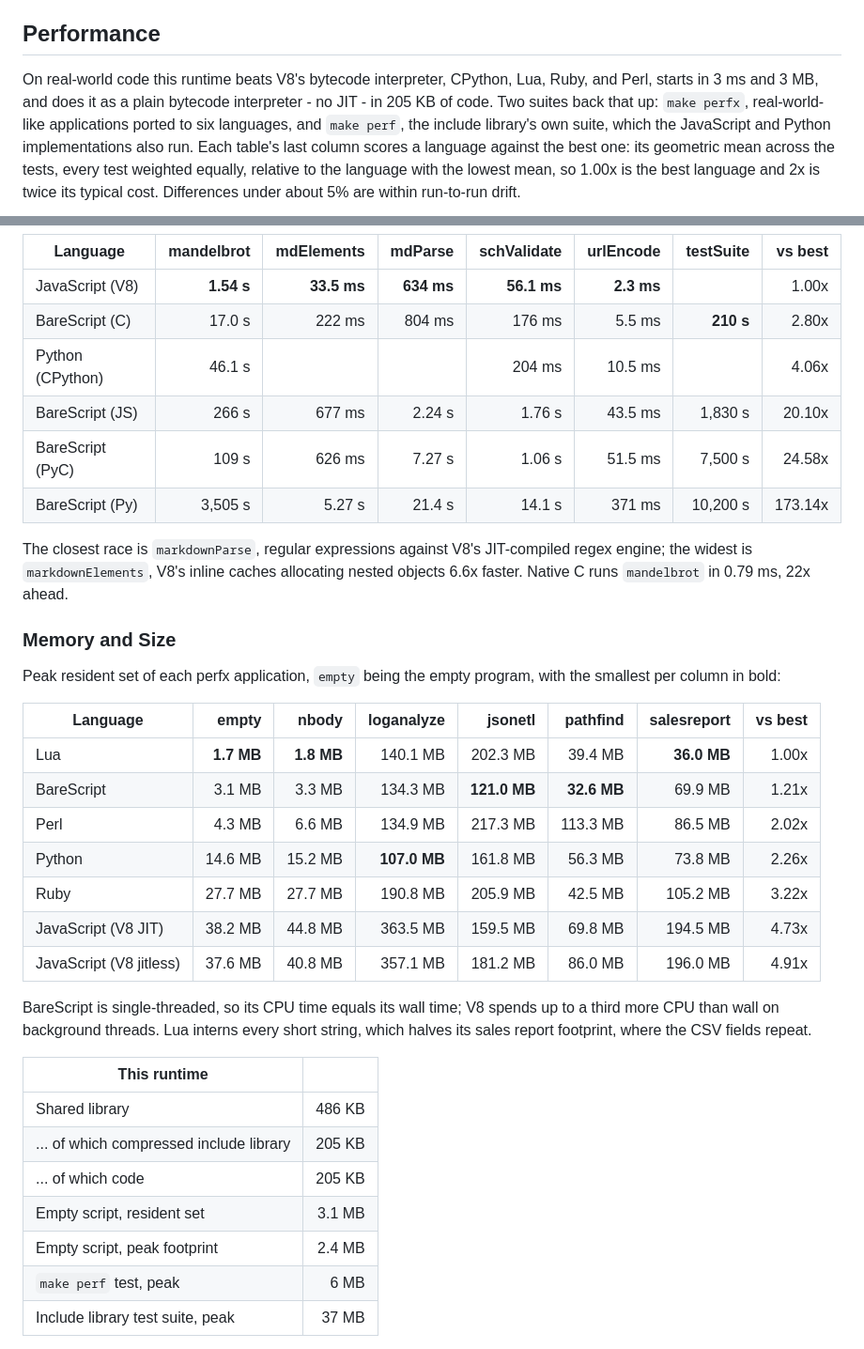
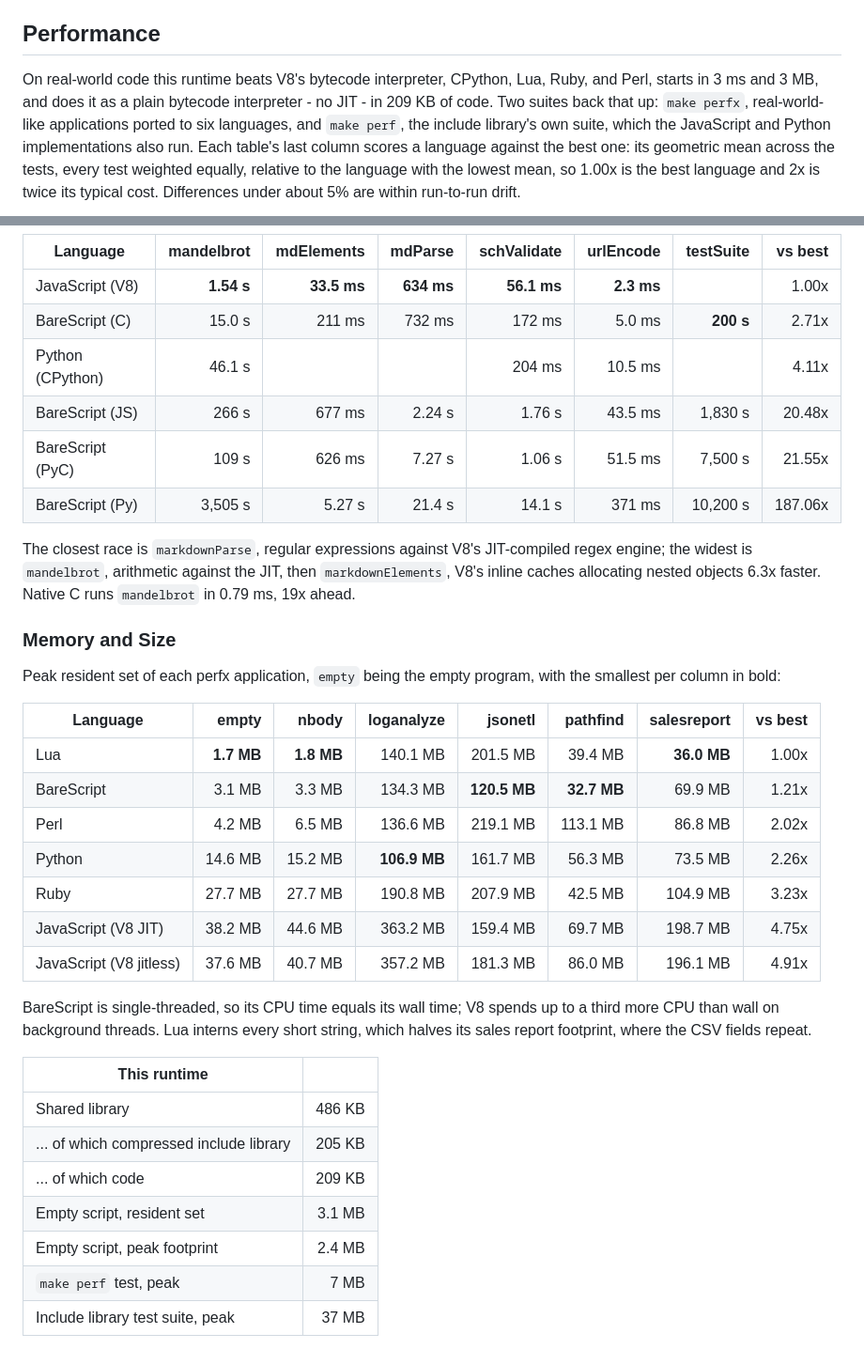
Before and after one commit to craigahobbs/bare-script-c, a Markdown page: README.md, 2 parts joined by grey strips. Shown at 94% size. GitHub-like rendering.

Commit message:
Re-measure the README's performance tables after the profile-driven pass

```diff
--- a/README.md
+++ b/README.md
@@ -393,7 +393,7 @@ debug messages, which follow the Python implementation - see [Compatibility](#co
 ## Performance
 
 On real-world code this runtime beats V8's bytecode interpreter, CPython, Lua, Ruby, and Perl,
-starts in 3 ms and 3 MB, and does it as a plain bytecode interpreter - no JIT - in 205 KB of
+starts in 3 ms and 3 MB, and does it as a plain bytecode interpreter - no JIT - in 209 KB of
 code. Two suites back that up: `make perfx`, real-world-like applications ported to six
 languages, and `make perf`, the include library's own suite, which the JavaScript and Python
 implementations also run. Each table's last column scores a language against the best one: its
@@ -459,15 +460,15 @@ score covers all nine, each test's scale estimated from every implementation tha
 | Language         | mandelbrot |  mdElements |    mdParse | schValidate |  urlEncode | testSuite | vs best |
 | ---------------- | ---------: | ----------: | ---------: | ----------: | ---------: | --------: | ------: |
 | JavaScript (V8)  | **1.54 s** | **33.5 ms** | **634 ms** | **56.1 ms** | **2.3 ms** |           |   1.00x |
-| BareScript (C)   |     17.0 s |      222 ms |     804 ms |      176 ms |     5.5 ms | **210 s** |   2.80x |
-| Python (CPython) |     46.1 s |             |            |      204 ms |    10.5 ms |           |   4.06x |
-| BareScript (JS)  |      266 s |      677 ms |     2.24 s |      1.76 s |    43.5 ms |   1,830 s |  20.10x |
-| BareScript (PyC) |      109 s |      626 ms |     7.27 s |      1.06 s |    51.5 ms |   7,500 s |  24.58x |
-| BareScript (Py)  |    3,505 s |      5.27 s |     21.4 s |      14.1 s |     371 ms |  10,200 s | 173.14x |
+| BareScript (C)   |     15.0 s |      211 ms |     732 ms |      172 ms |     5.0 ms | **200 s** |   2.71x |
+| Python (CPython) |     46.1 s |             |            |      204 ms |    10.5 ms |           |   4.11x |
+| BareScript (JS)  |      266 s |      677 ms |     2.24 s |      1.76 s |    43.5 ms |   1,830 s |  20.48x |
+| BareScript (PyC) |      109 s |      626 ms |     7.27 s |      1.06 s |    51.5 ms |   7,500 s |  21.55x |
+| BareScript (Py)  |    3,505 s |      5.27 s |     21.4 s |      14.1 s |     371 ms |  10,200 s | 187.06x |
 
 The closest race is `markdownParse`, regular expressions against V8's JIT-compiled regex engine;
-the widest is `markdownElements`, V8's inline caches allocating nested objects 6.6x faster. Native
-C runs `mandelbrot` in 0.79 ms, 22x ahead.
+the widest is `mandelbrot`, arithmetic against the JIT, then `markdownElements`, V8's inline caches
+allocating nested objects 6.3x faster. Native C runs `mandelbrot` in 0.79 ms, 19x ahead.
 
 ### Memory and Size
 
@@ -476,13 +477,13 @@ per column in bold:
 
 | Language                |      empty |      nbody |   loganalyze |      jsonetl |    pathfind | salesreport | vs best |
 | ----------------------- | ---------: | ---------: | -----------: | -----------: | ----------: | ----------: | ------: |
-| Lua                     | **1.7 MB** | **1.8 MB** |     140.1 MB |     202.3 MB |     39.4 MB | **36.0 MB** |   1.00x |
-| BareScript              |     3.1 MB |     3.3 MB |     134.3 MB | **121.0 MB** | **32.6 MB** |     69.9 MB |   1.21x |
-| Perl                    |     4.3 MB |     6.6 MB |     134.9 MB |     217.3 MB |    113.3 MB |     86.5 MB |   2.02x |
-| Python                  |    14.6 MB |    15.2 MB | **107.0 MB** |     161.8 MB |     56.3 MB |     73.8 MB |   2.26x |
-| Ruby                    |    27.7 MB |    27.7 MB |     190.8 MB |     205.9 MB |     42.5 MB |    105.2 MB |   3.22x |
-| JavaScript (V8 JIT)     |    38.2 MB |    44.8 MB |     363.5 MB |     159.5 MB |     69.8 MB |    194.5 MB |   4.73x |
-| JavaScript (V8 jitless) |    37.6 MB |    40.8 MB |     357.1 MB |     181.2 MB |     86.0 MB |    196.0 MB |   4.91x |
+| Lua                     | **1.7 MB** | **1.8 MB** |     140.1 MB |     201.5 MB |     39.4 MB | **36.0 MB** |   1.00x |
+| BareScript              |     3.1 MB |     3.3 MB |     134.3 MB | **120.5 MB** | **32.7 MB** |     69.9 MB |   1.21x |
+| Perl                    |     4.2 MB |     6.5 MB |     136.6 MB |     219.1 MB |    113.1 MB |     86.8 MB |   2.02x |
+| Python                  |    14.6 MB |    15.2 MB | **106.9 MB** |     161.7 MB |     56.3 MB |     73.5 MB |   2.26x |
+| Ruby                    |    27.7 MB |    27.7 MB |     190.8 MB |     207.9 MB |     42.5 MB |    104.9 MB |   3.23x |
+| JavaScript (V8 JIT)     |    38.2 MB |    44.6 MB |     363.2 MB |     159.4 MB |     69.7 MB |    198.7 MB |   4.75x |
+| JavaScript (V8 jitless) |    37.6 MB |    40.7 MB |     357.2 MB |     181.3 MB |     86.0 MB |    196.1 MB |   4.91x |
 
 BareScript is single-threaded, so its CPU time equals its wall time; V8 spends up to a third more
 CPU than wall on background threads. Lua interns every short string, which halves its sales
@@ -492,10 +493,10 @@ report footprint, where the CSV fields repeat.
 | --------------------------------------- | -----: |
 | Shared library                          | 486 KB |
 | ... of which compressed include library | 205 KB |
-| ... of which code                       | 205 KB |
+| ... of which code                       | 209 KB |
 | Empty script, resident set              | 3.1 MB |
 | Empty script, peak footprint            | 2.4 MB |
-| `make perf` test, peak                  |   6 MB |
+| `make perf` test, peak                  |   7 MB |
 | Include library test suite, peak        |  37 MB |
 
 The empty script's floor is the process itself: libcurl loads on the first HTTP fetch, the parser
```
Also changed, not shown: other parts of README.md (+16 -15 lines).
